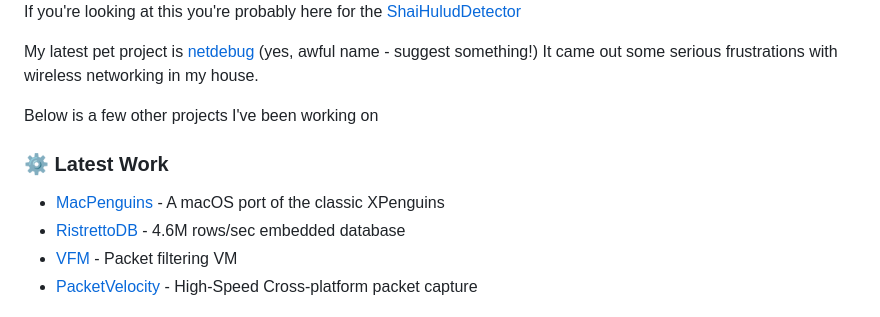
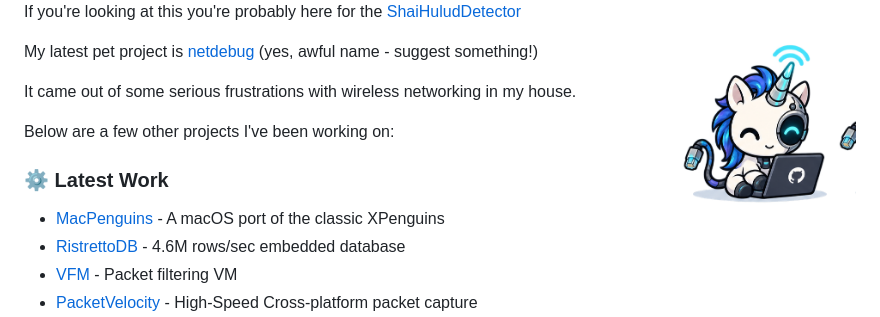
Before and after one commit to MonkeyIsNull/MonkeyIsNull, a Markdown page: README.md, the part around the change. GitHub-like rendering; pictures changed too: nullicorn_laptop.png (added).

Commit message:
upd

```diff
--- a/README.md
+++ b/README.md
@@ -7,10 +7,13 @@ I'm Adam. I work at [Cobenian](https://github.com/Cobenian) and somehow I've bee
 
 If you're looking at this you're probably here for the [ShaiHuludDetector](https://github.com/Cobenian/shai-hulud-detect)
 
+<img align="right" width="200" src="nullicorn_laptop.png" alt="nullicorn" />
+
 My latest pet project is [netdebug](https://github.com/MonkeyIsNull/netdebug) (yes, awful name - suggest something!)
-It came out some serious frustrations with wireless networking in my house.
 
-Below is a few other projects I've been working on
+It came out of some serious frustrations with wireless networking in my house.
+
+Below are a few other projects I've been working on:
 
 ### ⚙️  Latest Work
 
```
